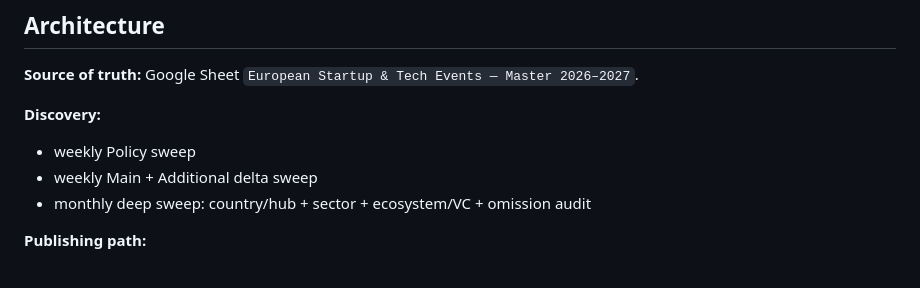
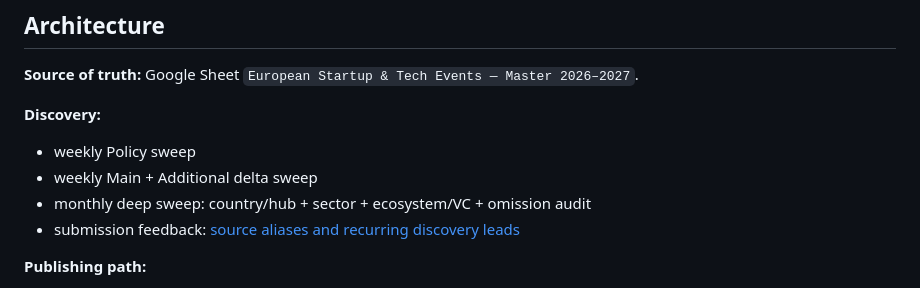
Before and after one commit to lucienburm13/european-startup-events, a Markdown page: README.md, the part around the change. Drawn GitHub-style.

Commit message:
Keep submission aliases and discovery leads

```diff
--- a/README.md
+++ b/README.md
@@ -10,6 +10,7 @@ Public calendar infrastructure for a curated European startup / tech / policy ev
 - weekly Policy sweep
 - weekly Main + Additional delta sweep
 - monthly deep sweep: country/hub + sector + ecosystem/VC + omission audit
+- submission feedback: [source aliases and recurring discovery leads](docs/discovery-feedback-loop.md)
 
 **Publishing path:**
 1. sweeps update the master Sheet only;
```
